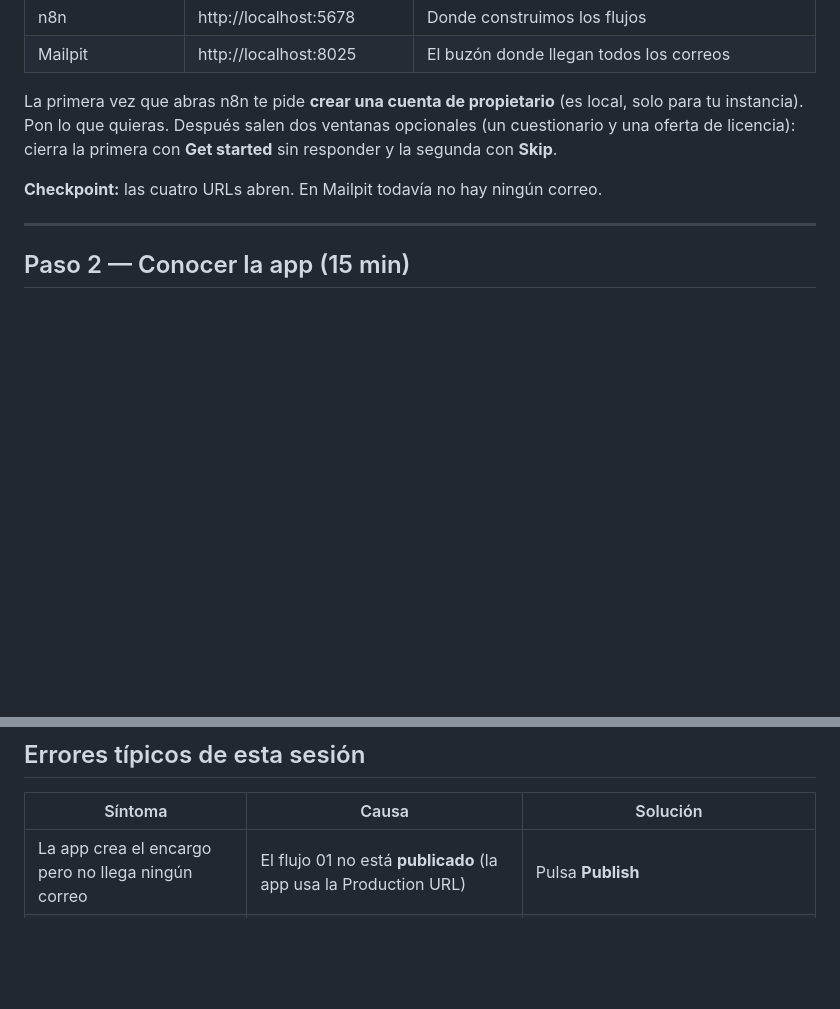
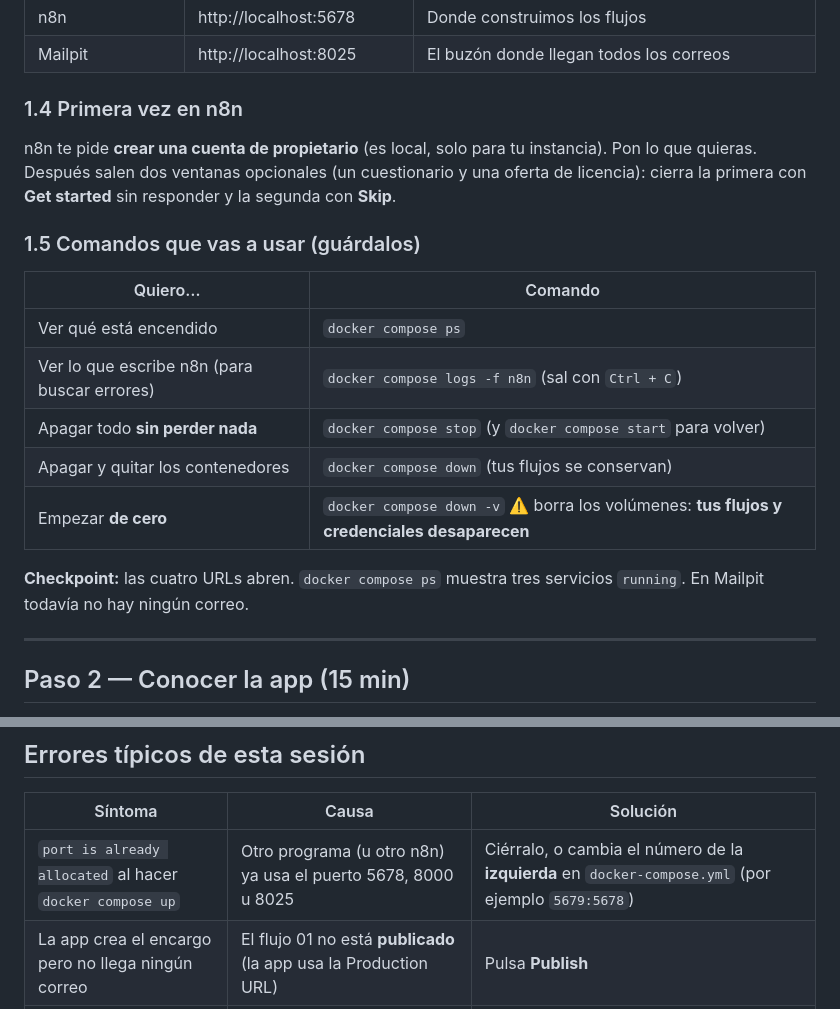
Before and after one commit to Factoria-F5-madrid/clase-n8n-pasteleria, a Markdown page: README.md, 2 parts joined by grey strips. Drawn GitHub-style; blank space fills up the shorter version.

```diff
--- a/README.md
+++ b/README.md
@@ -31,9 +69,21 @@ Se levantan tres contenedores (la app tiene dos direcciones):
 | n8n | http://localhost:5678 | Donde construimos los flujos |
 | Mailpit | http://localhost:8025 | El buzón donde llegan todos los correos |
 
-La primera vez que abras n8n te pide **crear una cuenta de propietario** (es local, solo para tu instancia). Pon lo que quieras. Después salen dos ventanas opcionales (un cuestionario y una oferta de licencia): cierra la primera con **Get started** sin responder y la segunda con **Skip**.
+### 1.4 Primera vez en n8n
 
-**Checkpoint:** las cuatro URLs abren. En Mailpit todavía no hay ningún correo.
+n8n te pide **crear una cuenta de propietario** (es local, solo para tu instancia). Pon lo que quieras. Después salen dos ventanas opcionales (un cuestionario y una oferta de licencia): cierra la primera con **Get started** sin responder y la segunda con **Skip**.
+
+### 1.5 Comandos que vas a usar (guárdalos)
+
+| Quiero… | Comando |
+|---|---|
+| Ver qué está encendido | `docker compose ps` |
+| Ver lo que escribe n8n (para buscar errores) | `docker compose logs -f n8n` (sal con `Ctrl + C`) |
+| Apagar todo **sin perder nada** | `docker compose stop` (y `docker compose start` para volver) |
+| Apagar y quitar los contenedores | `docker compose down` (tus flujos se conservan) |
+| Empezar **de cero** | `docker compose down -v` ⚠️ borra los volúmenes: **tus flujos y credenciales desaparecen** |
+
+**Checkpoint:** las cuatro URLs abren. `docker compose ps` muestra tres servicios `running`. En Mailpit todavía no hay ningún correo.
 
 ---
 
@@ -297,6 +347,7 @@ Hoy se han cobrado {{ $json.total }} € ({{ $json.n }} pagos):
 
 | Síntoma | Causa | Solución |
 |---|---|---|
+| `port is already allocated` al hacer `docker compose up` | Otro programa (u otro n8n) ya usa el puerto 5678, 8000 u 8025 | Ciérralo, o cambia el número de la **izquierda** en `docker-compose.yml` (por ejemplo `5679:5678`) |
 | La app crea el encargo pero no llega ningún correo | El flujo 01 no está **publicado** (la app usa la Production URL) | Pulsa **Publish** |
 | `The requested webhook ... is not registered` | Igual que el anterior, o has usado `/webhook-test/` fuera de *Listen for test event* | Publicar, o pulsar *Listen for test event* antes del `curl` |
 | `ECONNREFUSED 127.0.0.1` o `localhost` no responde (SMTP o API) | Estás usando `localhost` dentro de n8n | Usa `mailpit` y `http://pasteleria:8000` |
```
Also changed, not shown: other parts of README.md (+43 -5 lines).
